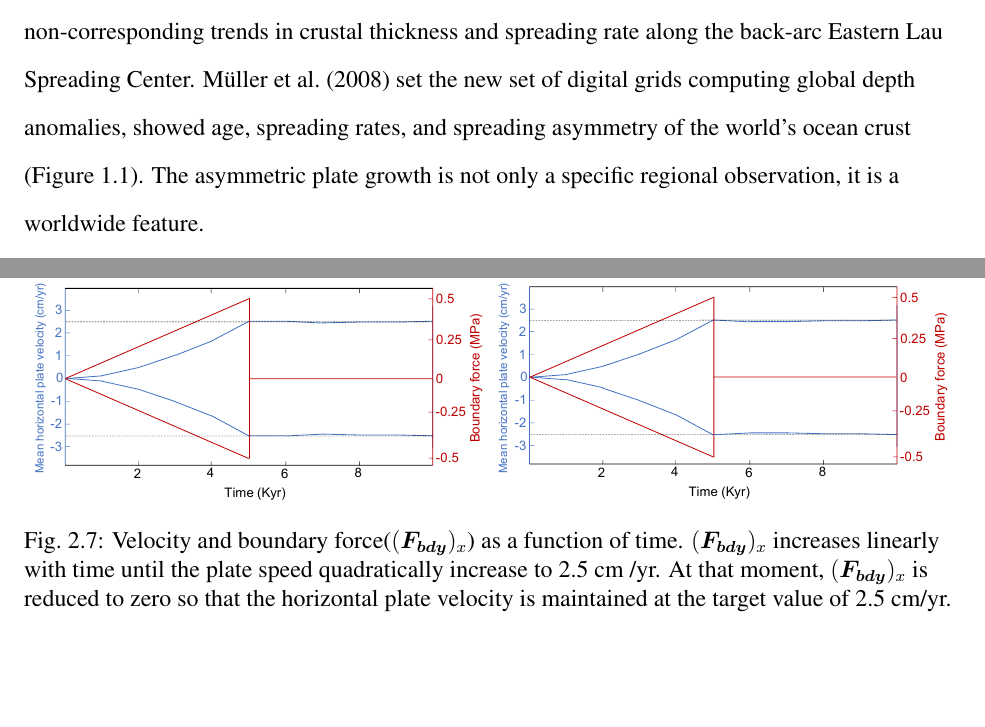
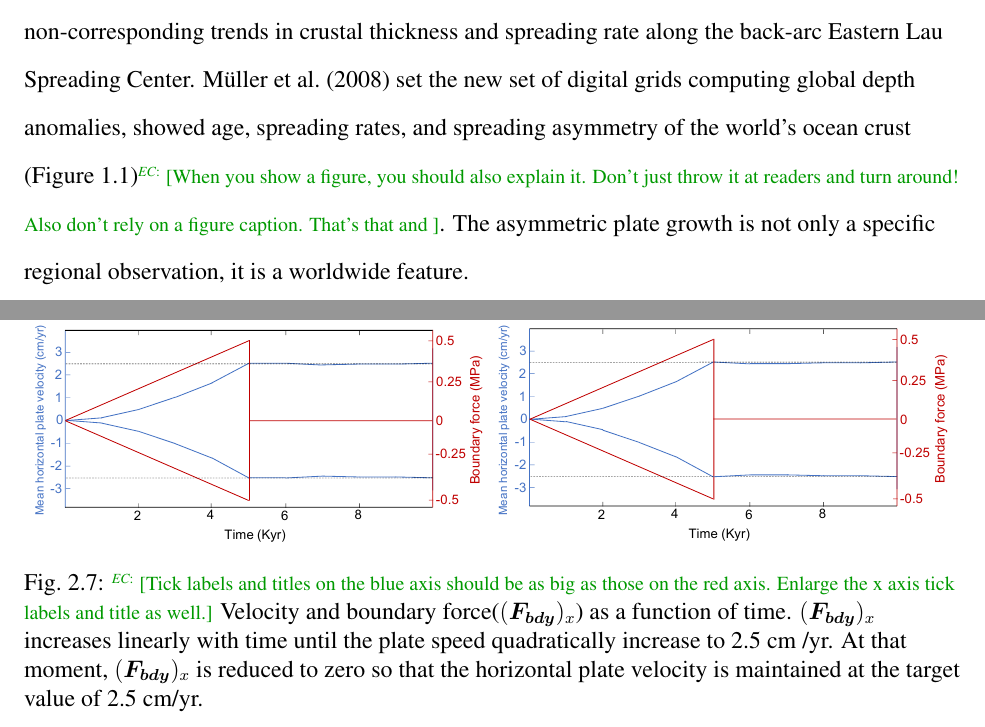
Before and after one commit to heec12/Mscthesis, a LaTeX thesis (thesis.tex): two parts of pages 9 and 18 of 28, joined at a grey line, cut so that both start at the same text, the shorter picture padded with empty space. Compiled offline with pdfLaTeX.

Commit message:
some suggestions.

```diff
--- a/thesis.tex
+++ b/thesis.tex
@@ -143,7 +143,7 @@ Numerical models including relationship between dike opening rate and plate sepa
 	\label{fig:hsr_muller}
 \end{figure}
 
-These previous studies have assumed the accretion of oceanic lithosphere at spreading centers to occur symmetrically and at a constant rate, but this assumption is not consistent with various observations \citep{Castelino2016, Flament2014, Martinez2006, Muller1998, Muller2008, Fedotova2017}. \citet{Castelino2016} explained anomalous bathymetry of the Mozambique basin and Riiser Larsen sea with the presence of thicker-than-usual oceanic crust older than 100 Ma. \citet{Flament2014} suggested that viscous lower mantle flow may represent topographic asymmetry of the South Atlantic. \citet{Martinez2006} identified non-corresponding trends in crustal thickness and spreading rate along the back-arc Eastern Lau Spreading Center. \citet{Muller2008} set the new set of digital grids computing global depth anomalies, showed age, spreading rates, and spreading asymmetry of the world’s ocean crust (Figure \ref{fig:hsr_muller}). The asymmetric plate growth is not only a specific regional observation, it is a worldwide feature.
+These previous studies have assumed the accretion of oceanic lithosphere at spreading centers to occur symmetrically and at a constant rate, but this assumption is not consistent with various observations \citep{Castelino2016, Flament2014, Martinez2006, Muller1998, Muller2008, Fedotova2017}. \citet{Castelino2016} explained anomalous bathymetry of the Mozambique basin and Riiser Larsen sea with the presence of thicker-than-usual oceanic crust older than 100 Ma. \citet{Flament2014} suggested that viscous lower mantle flow may represent topographic asymmetry of the South Atlantic. \citet{Martinez2006} identified non-corresponding trends in crustal thickness and spreading rate along the back-arc Eastern Lau Spreading Center. \citet{Muller2008} set the new set of digital grids computing global depth anomalies, showed age, spreading rates, and spreading asymmetry of the world’s ocean crust (Figure \ref{fig:hsr_muller})\note[EC]{When you show a figure, you should also explain it. Don't just throw it at readers and turn around! Also don't rely on a figure caption. That's that and }. The asymmetric plate growth is not only a specific regional observation, it is a worldwide feature.
 %
 \begin{figure}[!htb]
 	\centering
@@ -282,7 +282,7 @@ At the initial stage, The magnitude of $(\boldsymbol{F_{res}})_x$ increases line
 \begin{figure}[!htb]
 	\centering
 	\includegraphics[width=0.99\linewidth]{./figs/force0.pdf}
-	\caption{Velocity and boundary force($(\boldsymbol{F_{bdy}})_x$) as a function of time. $(\boldsymbol{F_{bdy}})_x$ increases linearly with time until the plate speed quadratically increase to 2.5 cm /yr. At that moment, $(\boldsymbol{F_{bdy}})_x$ is reduced to zero so that the horizontal plate velocity is maintained at the target value of 2.5 cm/yr.}
+	\caption{\note[EC]{Tick labels and titles on the blue axis should be as big as those on the red axis. Enlarge the x axis tick labels and title as well.} Velocity and boundary force($(\boldsymbol{F_{bdy}})_x$) as a function of time. $(\boldsymbol{F_{bdy}})_x$ increases linearly with time until the plate speed quadratically increase to 2.5 cm /yr. At that moment, $(\boldsymbol{F_{bdy}})_x$ is reduced to zero so that the horizontal plate velocity is maintained at the target value of 2.5 cm/yr.}
 	\label{fig:force0}
 \end{figure}
 
```
Also changed, not shown: thesis.tex (8 more changed lines).
